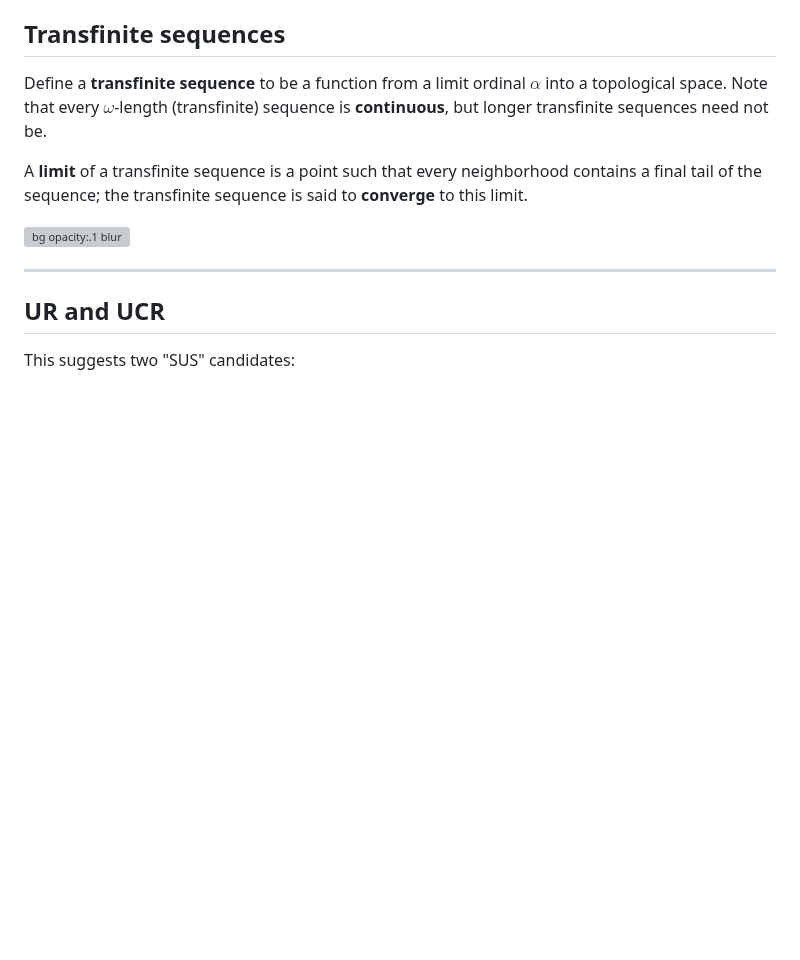
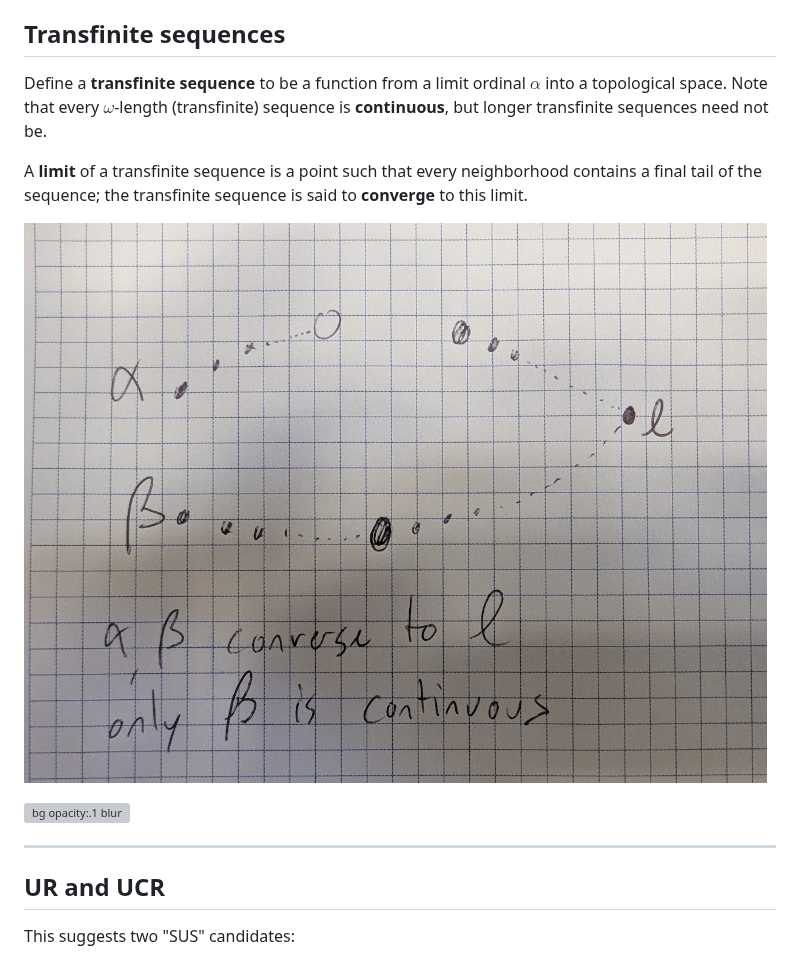
Before and after one commit to StevenClontz/sttm2025, a Markdown page: slides/Slides.md, the part around the change. Drawn GitHub-style; pictures changed too: slides/img/sequences.jpg (added); blank space fills up the shorter version; grey boxes are pictures that could not be loaded.

Commit message:
add sequence image

```diff
--- a/slides/Slides.md
+++ b/slides/Slides.md
@@ -325,6 +325,8 @@ A **limit** of a transfinite sequence is a point such that every
 neighborhood contains a final tail of the sequence; the
 transfinite sequence is said to **converge** to this limit.
 
+![center height:300px](./img/sequences.jpg)
+
 ![bg opacity:.1 blur](https://picsum.photos/800/600?random=9)
 
 ---
```
